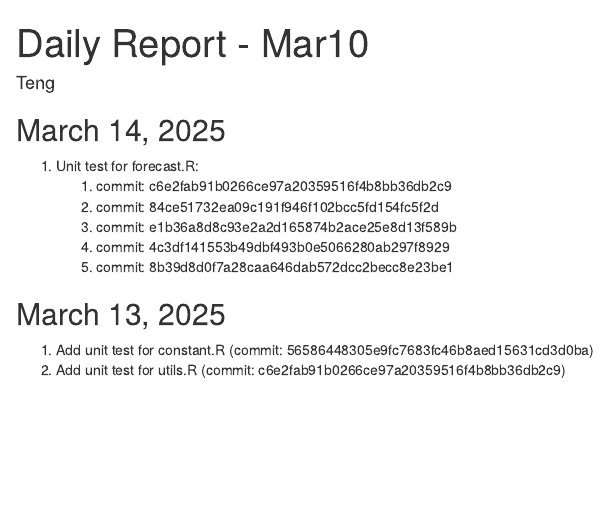
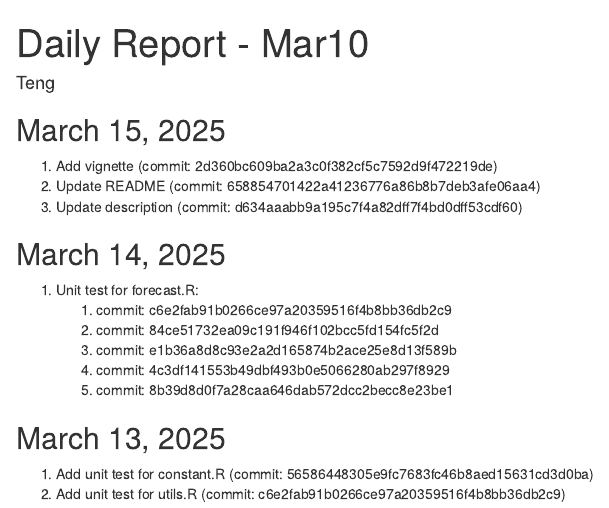
Before and after one commit to TenTen-Teng/WeatherBitRWrapper, an R Markdown document (daily_reports/daily_report_teng.Rmd): the page in a window 1100 px wide, from its top. Rendered offline with R 4.5, knitr and Pandoc, with nearby package versions.

Commit message:
update daily report

```diff
--- a/daily_reports/daily_report_teng.Rmd
+++ b/daily_reports/daily_report_teng.Rmd
@@ -3,6 +3,11 @@ title: "Daily Report - Mar10"
 output: html_document
 author: 'Teng'
 ---
+
+## March 15, 2025
+1. Add vignette (commit: 2d360bc609ba2a3c0f382cf5c7592d9f472219de)
+2. Update README (commit: 658854701422a41236776a86b8b7deb3afe06aa4)
+3. Update description (commit: d634aaabb9a195c7f4a82dff7f4bd0dff53cdf60)
 
 ## March 14, 2025
 1. Unit test for forecast.R:
```
Also changed, not shown: daily_reports/daily_report_teng.html.
